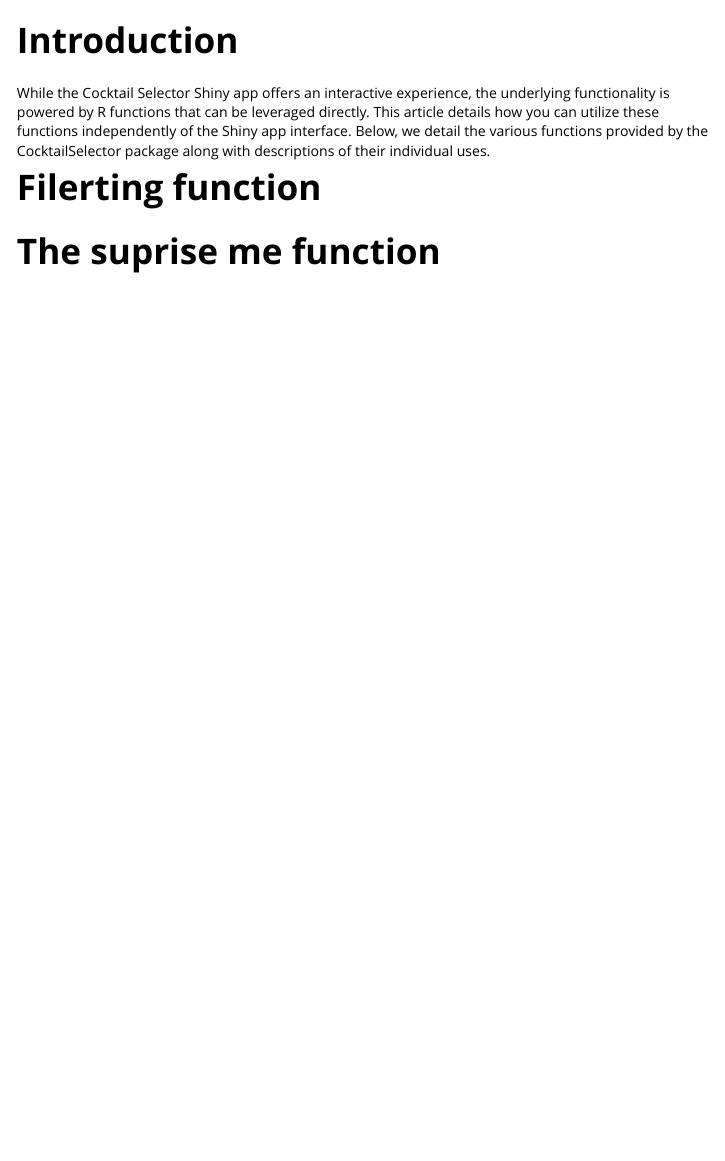
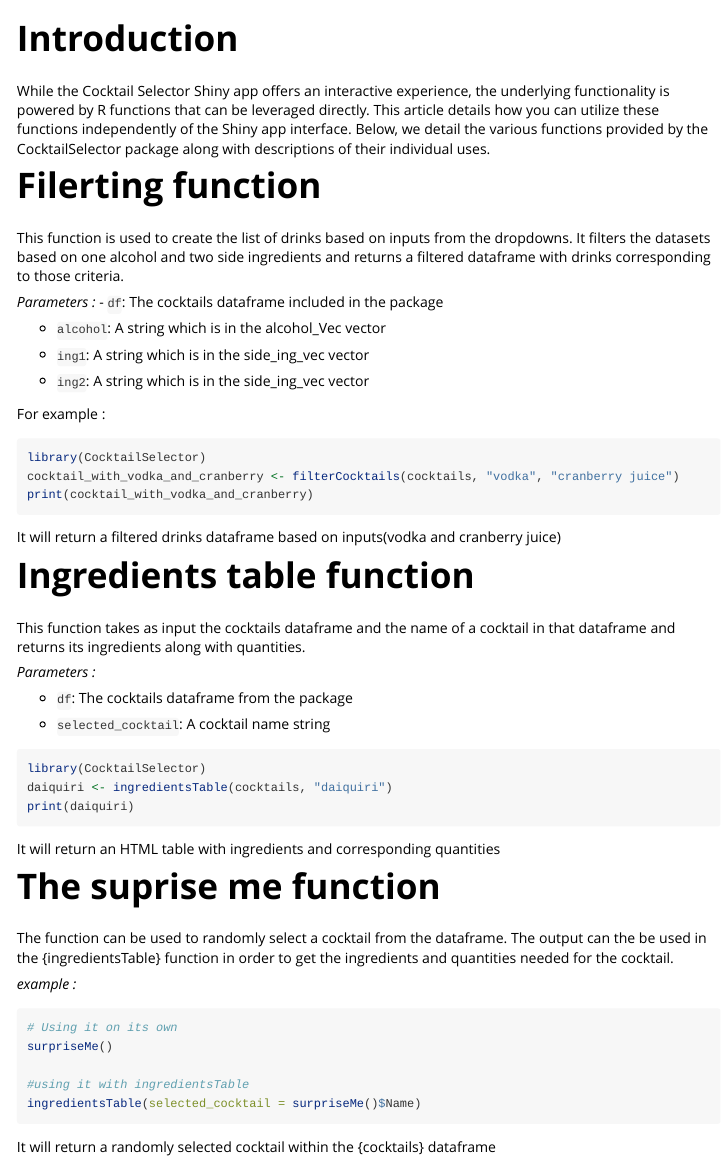
Before and after one commit to ptds2023/Project_Group_D, an R Markdown document (vignettes/Rpackages.Rmd): the page in a window 1100 px wide, from 60 px down. Rendered offline with R 4.5, knitr and Pandoc, with nearby package versions.

Commit message:
updates the Rpacakages

````diff
--- a/vignettes/Rpackages.Rmd
+++ b/vignettes/Rpackages.Rmd
@@ -8,9 +8,63 @@
 ---
 
 # Introduction
+
 While the Cocktail Selector Shiny app offers an interactive experience, the underlying functionality is powered by R functions that can be leveraged directly. This article details how you can utilize these functions independently of the Shiny app interface.
 Below, we detail the various functions provided by the CocktailSelector package along with descriptions of their individual uses.
 
 # Filerting function
 
+This function is used to create the list of drinks based on inputs from the dropdowns.
+It filters the datasets based on one alcohol and two side ingredients and returns a filtered dataframe with drinks corresponding to those criteria.
+
+*Parameters :*
+- `df`: The cocktails dataframe included in the package
+
+- `alcohol`: A string which is in the alcohol_Vec vector
+
+- `ing1`: A string which is in the side_ing_vec vector
+
+- `ing2`: A string which is in the side_ing_vec vector
+
+For example :
+
+```{r, eval=FALSE}
+library(CocktailSelector)
+cocktail_with_vodka_and_cranberry <- filterCocktails(cocktails, "vodka", "cranberry juice")
+print(cocktail_with_vodka_and_cranberry)
+```
+It will return a filtered drinks dataframe based on inputs(vodka and cranberry juice)
+
+
+# Ingredients table function
+
+This function takes as input the cocktails dataframe and the name of a cocktail in that dataframe and returns its ingredients along with quantities.
+
+*Parameters :*
+
+- `df`: The cocktails dataframe from the package
+
+- `selected_cocktail`: A cocktail name string
+
+```{r, eval=FALSE}
+library(CocktailSelector)
+daiquiri <- ingredientsTable(cocktails, "daiquiri")
+print(daiquiri)
+```
+It will return an HTML table with ingredients and corresponding quantities
+
+
 # The suprise me function
+The function can be used to randomly select a cocktail from the dataframe. The output can the be used in the {ingredientsTable} function in order to get the ingredients and quantities needed for the cocktail.
+
+*example :*
+
+```{r, eval=FALSE}
+# Using it on its own
+surpriseMe()
+
+#using it with ingredientsTable
+ingredientsTable(selected_cocktail = surpriseMe()$Name)
+```
+
+It will return a randomly selected cocktail within the {cocktails} dataframe
````
Also changed, not shown: vignettes/how_to_use.Rmd (+1 -3 lines).
